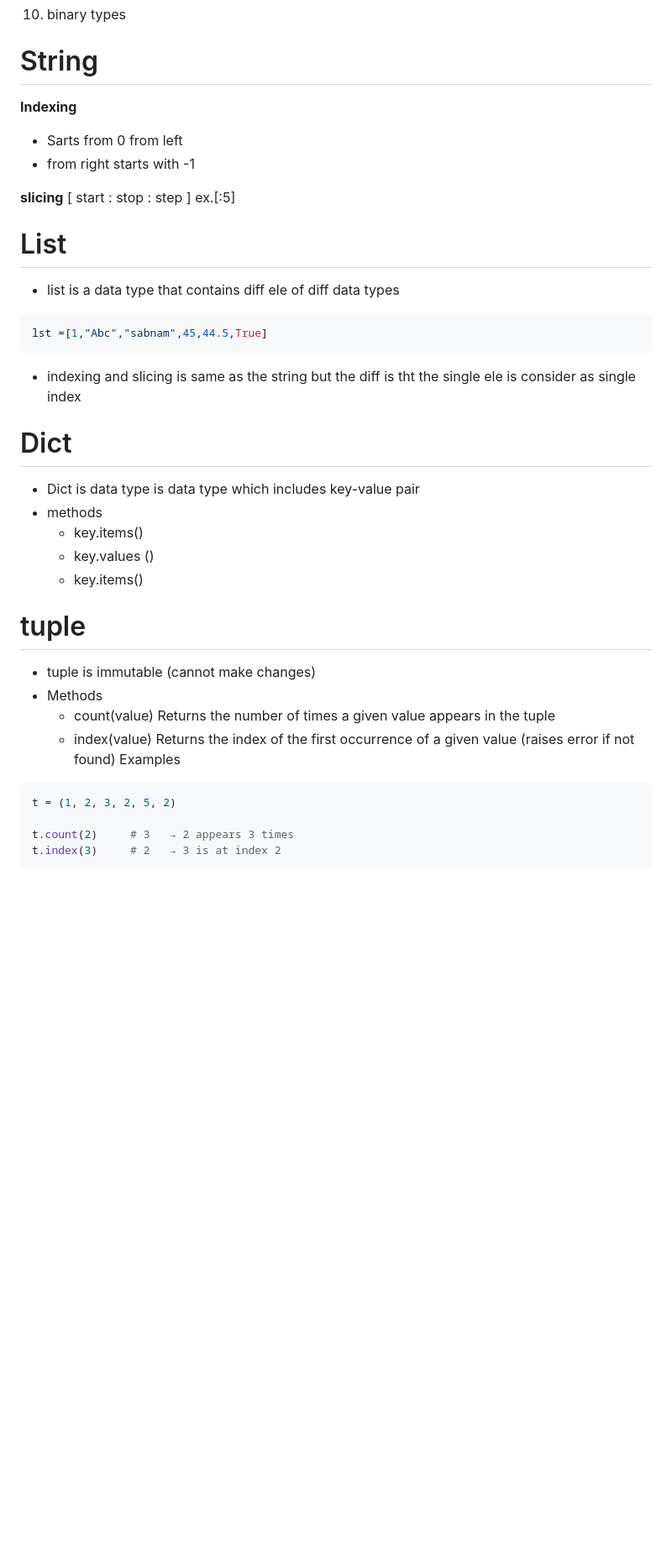
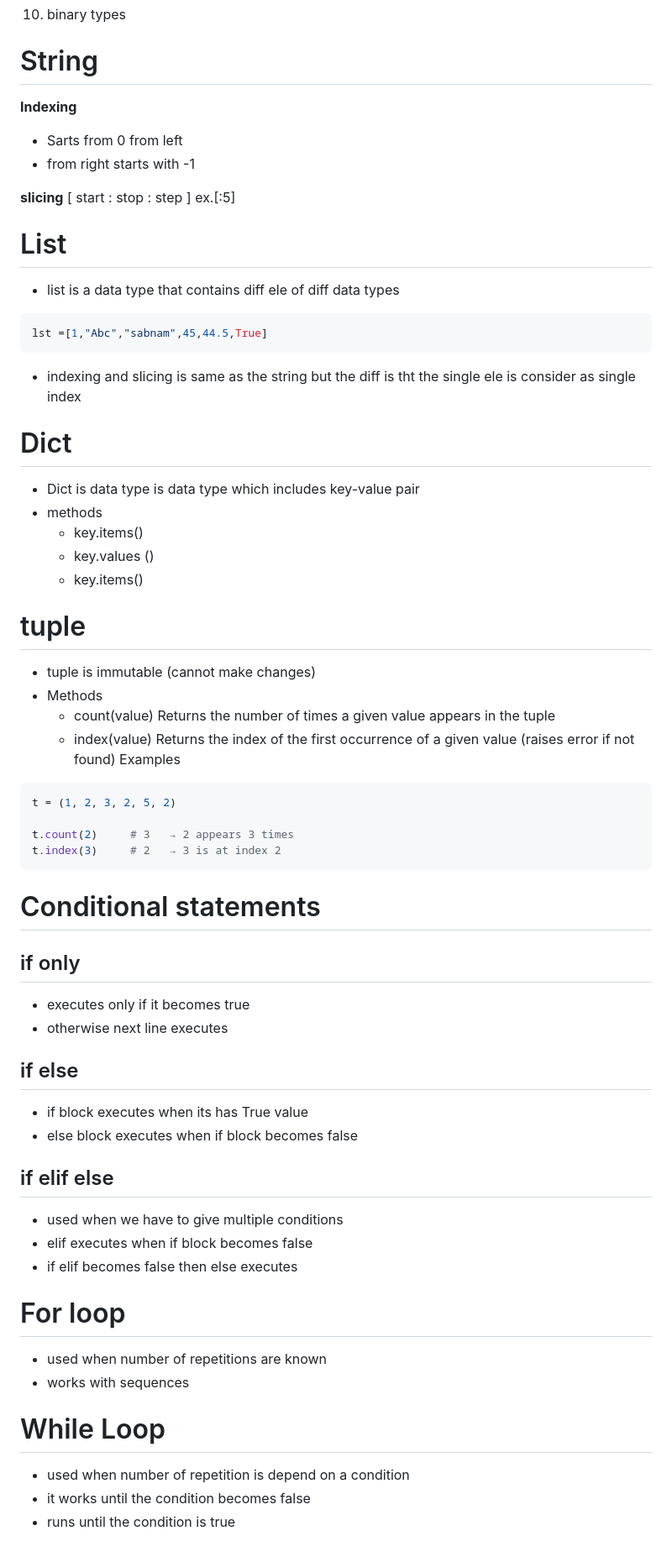
Before and after one commit to tejalp68/AIML, a Markdown page: day01.md, the part around one of its changes. Shown at 84% size. GitHub-like rendering; blank space fills up the shorter version.

````diff
--- a/day01.md
+++ b/day01.md
@@ -66,7 +85,9 @@ Constrains
 10. binary types
 
 # String
+
 **Indexing**
+
 - Sarts from 0 from left
 - from right starts with -1
 
@@ -75,14 +96,18 @@ Constrains
 ex.[:5]
 
 # List
+
 - list is a data type that contains diff ele of diff data types
+
 ```python
 lst =[1,"Abc","sabnam",45,44.5,True]
 ```
+
 - indexing and slicing is same as the string
-but the diff is tht the single ele is consider as single index
+  but the diff is tht the single ele is consider as single index
 
 # Dict
+
 - Dict is data type is data type which includes key-value pair
 - methods
   - key.items()
@@ -90,14 +115,45 @@ but the diff is tht the single ele is consider as single index
   - key.items()
 
 # tuple
+
 - tuple is immutable (cannot make changes)
 - Methods
-  - count(value)	Returns the number of times a given value appears in the tuple
-  - index(value)	Returns the index of the first occurrence of a given value (raises error if not found)
-Examples
+  - count(value) Returns the number of times a given value appears in the tuple
+  - index(value) Returns the index of the first occurrence of a given value (raises error if not found)
+    Examples
+
 ```python
 t = (1, 2, 3, 2, 5, 2)
 
 t.count(2)     # 3   → 2 appears 3 times
 t.index(3)     # 2   → 3 is at index 2
 ```
+
+# Conditional statements
+
+## if only
+
+- executes only if it becomes true
+- otherwise next line executes
+
+## if else
+
+- if block executes when its has True value
+- else block executes when if block becomes false
+
+## if elif else
+
+- used when we have to give multiple conditions
+- elif executes when if block becomes false
+- if elif becomes false then else executes
+
+# For loop
+
+- used when number of repetitions are known
+- works with sequences
+
+# While Loop
+
+- used when number of repetition is depend on a condition
+- it works until the condition becomes false
+- runs until the condition is true
````
Also changed, not shown: other parts of day01.md (+25 -6 lines).
